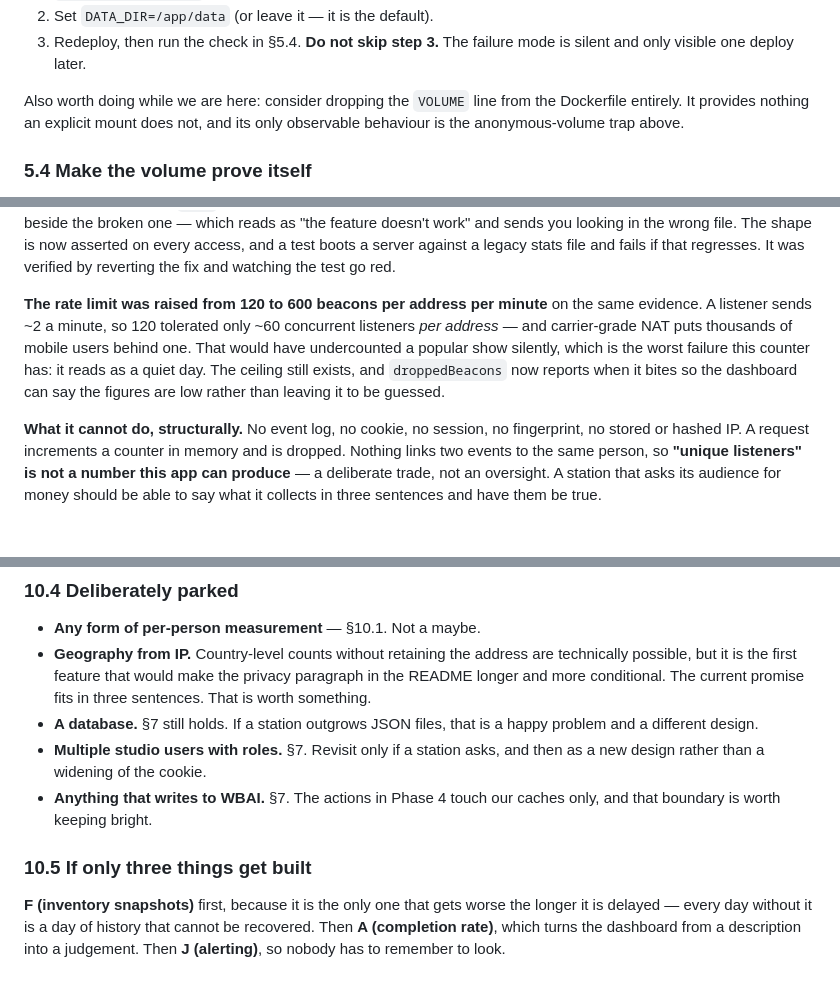
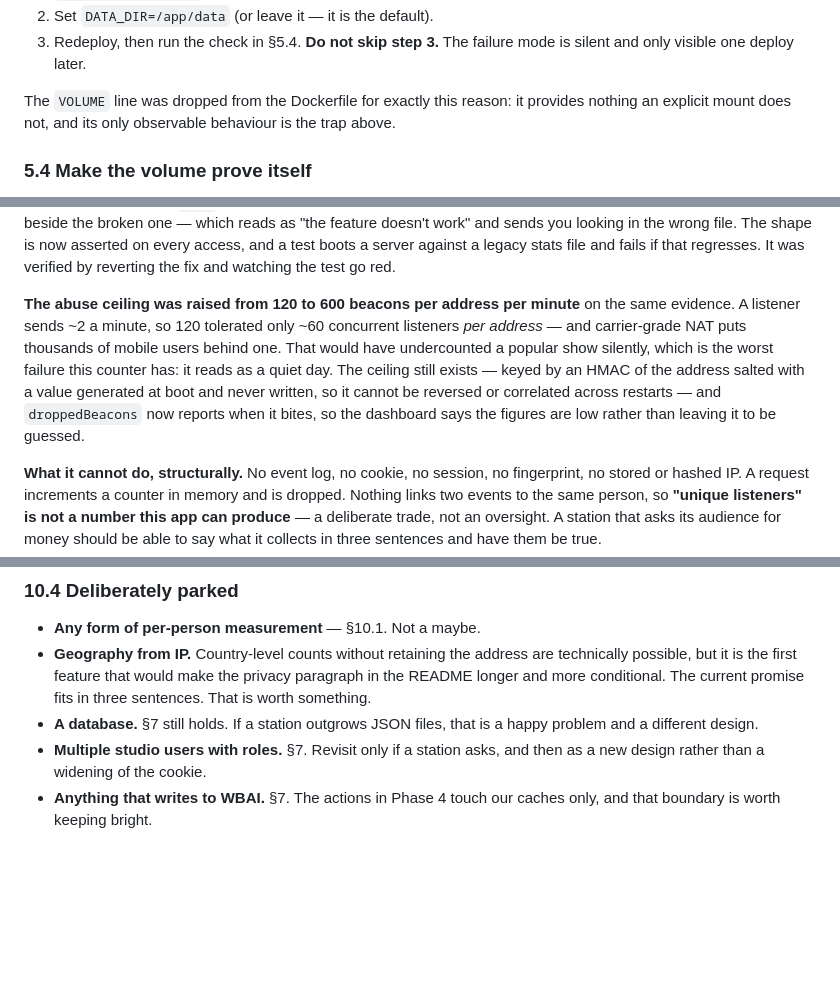
Before and after one commit to Catskill909/wbai-archive, a Markdown page: docs/admin-page.md, 3 parts joined by grey strips. Rendered like a GitHub page; blank space fills up the shorter version.

```diff
--- a/docs/admin-page.md
+++ b/docs/admin-page.md
@@ -341,9 +365,9 @@ So the deployment instruction for every station is:
 3. Redeploy, then run the check in §5.4. **Do not skip step 3.** The failure
    mode is silent and only visible one deploy later.
 
-Also worth doing while we are here: consider dropping the `VOLUME` line from the
-Dockerfile entirely. It provides nothing an explicit mount does not, and its only
-observable behaviour is the anonymous-volume trap above.
+The `VOLUME` line was dropped from the Dockerfile for exactly this reason: it
+provides nothing an explicit mount does not, and its only observable behaviour
+is the trap above.
 
 ### 5.4 Make the volume prove itself
 
@@ -733,13 +750,15 @@ looking in the wrong file. The shape is now asserted on every access, and a test
 boots a server against a legacy stats file and fails if that regresses. It was
 verified by reverting the fix and watching the test go red.
 
-**The rate limit was raised from 120 to 600 beacons per address per minute** on
-the same evidence. A listener sends ~2 a minute, so 120 tolerated only ~60
+**The abuse ceiling was raised from 120 to 600 beacons per address per minute**
+on the same evidence. A listener sends ~2 a minute, so 120 tolerated only ~60
 concurrent listeners *per address* — and carrier-grade NAT puts thousands of
 mobile users behind one. That would have undercounted a popular show silently,
 which is the worst failure this counter has: it reads as a quiet day. The
-ceiling still exists, and `droppedBeacons` now reports when it bites so the
-dashboard can say the figures are low rather than leaving it to be guessed.
+ceiling still exists — keyed by an HMAC of the address salted with a value
+generated at boot and never written, so it cannot be reversed or correlated
+across restarts — and `droppedBeacons` now reports when it bites, so the
+dashboard says the figures are low rather than leaving it to be guessed.
 
 **What it cannot do, structurally.** No event log, no cookie, no session, no
 fingerprint, no stored or hashed IP. A request increments a counter in memory
@@ -1006,11 +1020,3 @@ pairs naturally with F. **Effort: medium.**
   then as a new design rather than a widening of the cookie.
 - **Anything that writes to WBAI.** §7. The actions in Phase 4 touch our caches
   only, and that boundary is worth keeping bright.
-
-### 10.5 If only three things get built
-
-**F (inventory snapshots)** first, because it is the only one that gets worse the
-longer it is delayed — every day without it is a day of history that cannot be
-recovered. Then **A (completion rate)**, which turns the dashboard from a
-description into a judgement. Then **J (alerting)**, so nobody has to remember
-to look.
```
Also changed, not shown: other parts of docs/admin-page.md (+68 -56 lines).
